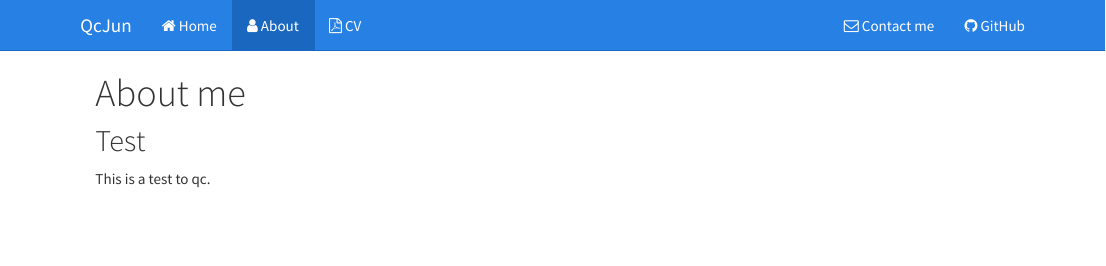
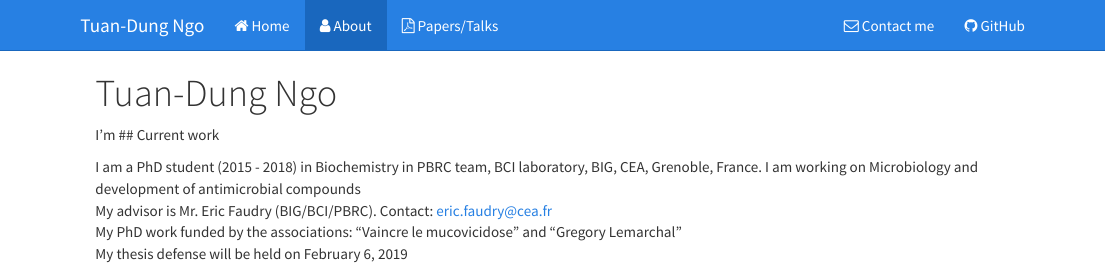
Before and after one commit to privefl/rmarkdown-website-template, an R Markdown document (about.Rmd): the page in a window 1100 px wide, from its top. The pictures show the output file about.html that the author committed with the source, opened offline; library style sheets and scripts come from the installed R packages.

Commit message:
thử sửa lại website

```diff
--- a/_site.yml
+++ b/_site.yml
@@ -1,7 +1,7 @@
-name: "QcJun"                                  # CHANGE HERE
+name: "Tuan-Dung Ngo"                                  # CHANGE HERE
 output_dir: "."
 navbar:
-  title: "QcJun"                               # CHANGE HERE
+  title: "Tuan-Dung Ngo"                               # CHANGE HERE
   type: inverse
   left:
     - text: "Home"
@@ -10,7 +10,7 @@ navbar:
     - text: "About"
       icon: fa-user
       href: about.html
-    - text: "CV"
+    - text: "Papers/Talks"
       icon: fa-file-pdf-o
       href: cv.html
   right:
--- a/about.Rmd
+++ b/about.Rmd
@@ -1,7 +1,11 @@
 ---
-title: "About me"
+title: "Tuan-Dung Ngo"
 ---
 
-## Test
+I'm
+## Current work
 
-This is a test to qc.
+I am a PhD student (2015 - 2018) in Biochemistry in PBRC team, BCI laboratory, BIG, CEA, Grenoble, France. I am working on Microbiology and development of antimicrobial compounds
+My advisor is Mr. Eric Faudry (BIG/BCI/PBRC). Contact: eric.faudry@cea.fr
+My PhD work funded by the associations: "Vaincre le mucovicidose" and "Gregory Lemarchal"
+My thesis defense will be held on February 6, 2019
```
Also changed, not shown: about.html, cv.html, index.html.
